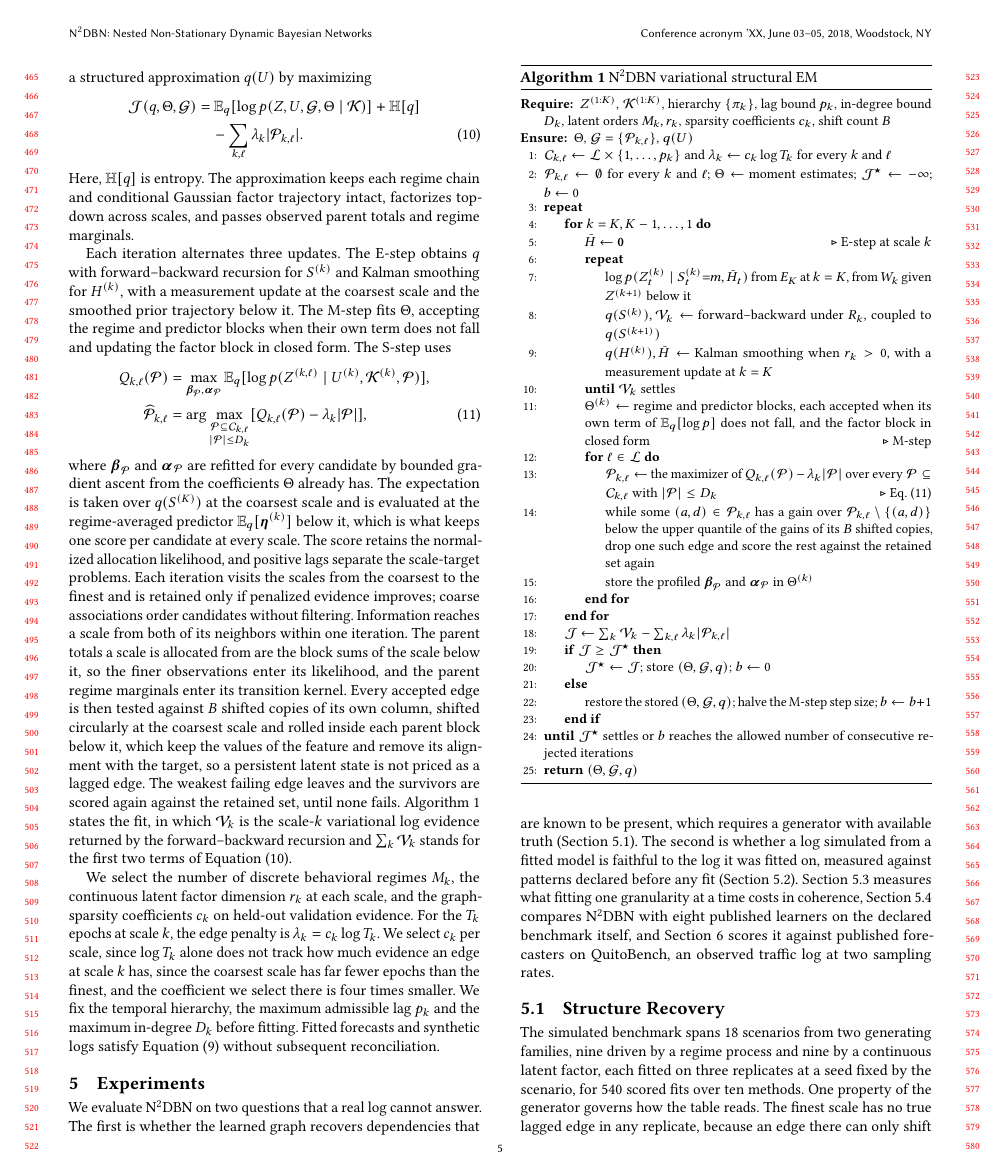
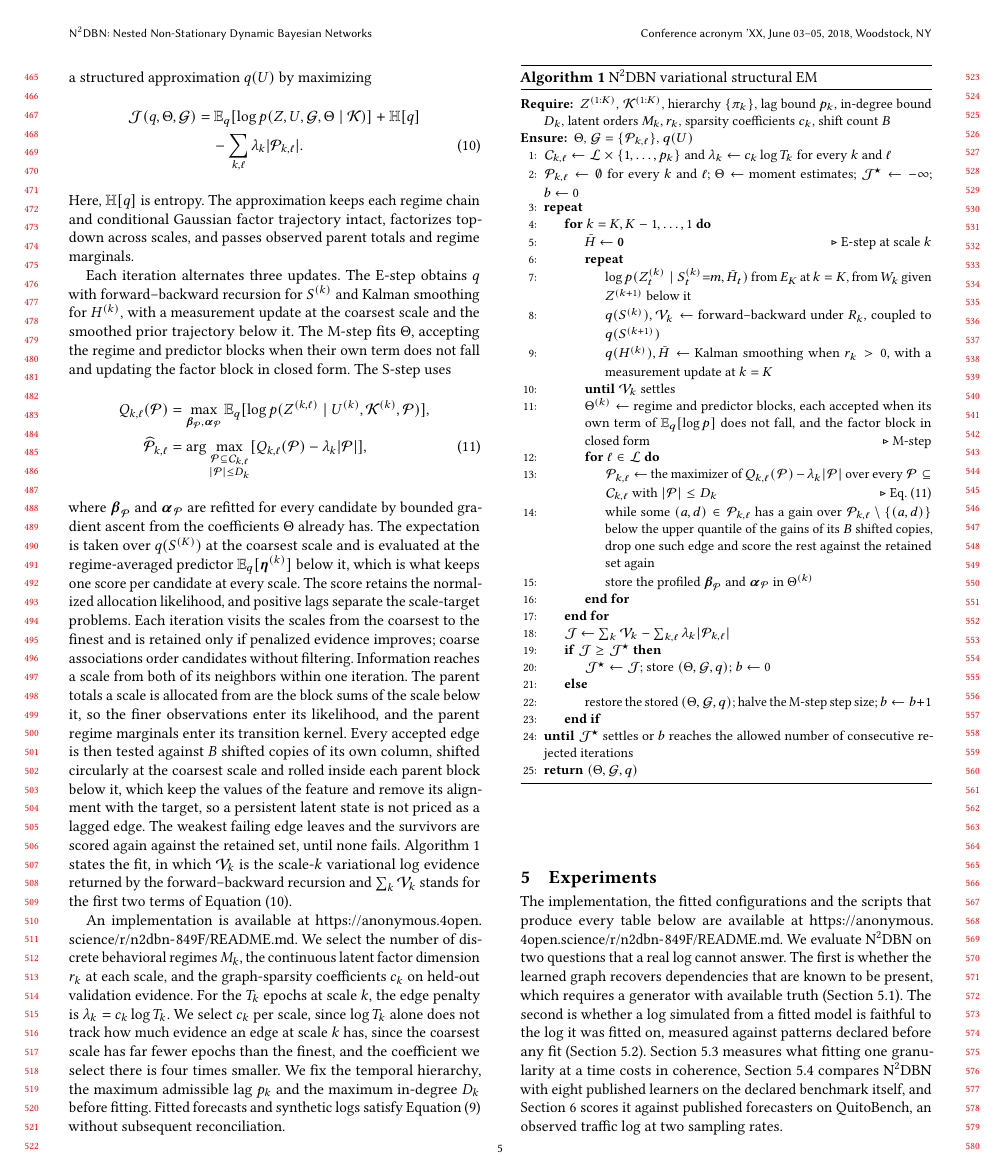
Before and after one commit to MaaniBeigy/n2dbn, a LaTeX paper (paper/WSDM/sigconf.tex): page 5 of 10. Compiled offline with pdfLaTeX.

Commit message:
:pencil2: updates paper

```diff
--- a/paper/WSDM/sigconf.tex
+++ b/paper/WSDM/sigconf.tex
@@ -461,12 +461,12 @@ where \(\boldsymbol\beta_{\mathcal P}\) and \(\boldsymbol\alpha_{\mathcal P}\) a
 \end{algorithmic}
 \end{algorithm}
 
-We select the number of discrete behavioral regimes \(M_k\), the continuous latent factor dimension \(r_k\) at each scale, and the graph-sparsity coefficients \(c_k\) on held-out validation evidence. For the \(T_k\) epochs at scale \(k\), the edge penalty is \(\lambda_k=c_k\log T_k\). We select \(c_k\) per scale, since \(\log T_k\) alone does not track how much evidence an edge at scale \(k\) has, since the coarsest scale has far fewer epochs than the finest, and the coefficient we select there is four times smaller. We fix the temporal hierarchy, the maximum admissible lag \(p_k\) and the maximum in-degree \(D_k\) before fitting. Fitted forecasts and synthetic logs satisfy Equation~\eqref{eq:exact_coherence} without subsequent reconciliation.
+An implementation is available at \url{https://anonymous.4open.science/r/n2dbn-849F/README.md}. We select the number of discrete behavioral regimes \(M_k\), the continuous latent factor dimension \(r_k\) at each scale, and the graph-sparsity coefficients \(c_k\) on held-out validation evidence. For the \(T_k\) epochs at scale \(k\), the edge penalty is \(\lambda_k=c_k\log T_k\). We select \(c_k\) per scale, since \(\log T_k\) alone does not track how much evidence an edge at scale \(k\) has, since the coarsest scale has far fewer epochs than the finest, and the coefficient we select there is four times smaller. We fix the temporal hierarchy, the maximum admissible lag \(p_k\) and the maximum in-degree \(D_k\) before fitting. Fitted forecasts and synthetic logs satisfy Equation~\eqref{eq:exact_coherence} without subsequent reconciliation.
 
 \section{Experiments}
 \label{sec:experiments}
 
-We evaluate N$^2$DBN on two questions that a real log cannot answer. The first is whether the learned graph recovers dependencies that are known to be present, which requires a generator with available truth (Section~\ref{sec:exp:recovery}). The second is whether a log simulated from a fitted model is faithful to the log it was fitted on, measured against patterns declared before any fit (Section~\ref{sec:exp:fidelity}). Section~\ref{sec:exp:coherence} measures what fitting one granularity at a time costs in coherence, Section~\ref{sec:exp:external} compares N$^2$DBN with eight published learners on the declared benchmark itself, and Section~\ref{sec:exp:forecast} scores it against published forecasters on QuitoBench, an observed traffic log at two sampling rates.
+The implementation, the fitted configurations and the scripts that produce every table below are available at \url{https://anonymous.4open.science/r/n2dbn-849F/README.md}. We evaluate N$^2$DBN on two questions that a real log cannot answer. The first is whether the learned graph recovers dependencies that are known to be present, which requires a generator with available truth (Section~\ref{sec:exp:recovery}). The second is whether a log simulated from a fitted model is faithful to the log it was fitted on, measured against patterns declared before any fit (Section~\ref{sec:exp:fidelity}). Section~\ref{sec:exp:coherence} measures what fitting one granularity at a time costs in coherence, Section~\ref{sec:exp:external} compares N$^2$DBN with eight published learners on the declared benchmark itself, and Section~\ref{sec:exp:forecast} scores it against published forecasters on QuitoBench, an observed traffic log at two sampling rates.
 
 \subsection{Structure Recovery}
 \label{sec:exp:recovery}
```
Also changed, not shown: paper/WSDM/references.bib (+1 -5 lines), paper/WSDM/sigconf.pdf, paper/WSDM/sigconf.tex (4 more changed lines).
